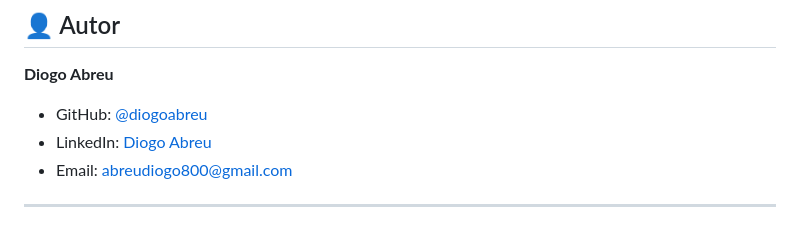
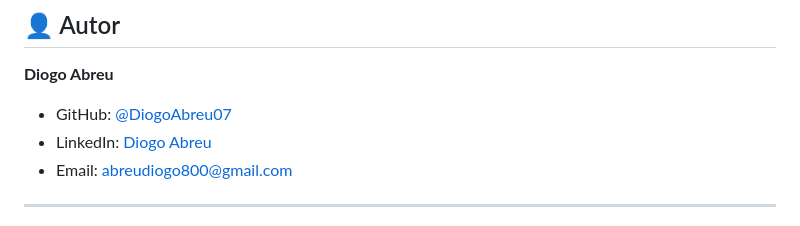
Before and after one commit to DiogoAbreu07/RoutineUp-Flask-Project, a Markdown page: README.md, the part around the change. Rendered like a GitHub page.

Commit message:
Atualização de README.md

```diff
--- a/README.md
+++ b/README.md
@@ -420,7 +420,7 @@ Este projeto está sob a licença MIT. Veja o arquivo [LICENSE](LICENSE) para ma
 
 **Diogo Abreu**
 
-- GitHub: [@diogoabreu](https://github.com/DiogoAbreu07)
+- GitHub: [@DiogoAbreu07](https://github.com/DiogoAbreu07)
 - LinkedIn: [Diogo Abreu](https://linkedin.com/in/diogoabreuu)
 - Email: abreudiogo800@gmail.com
 
```
